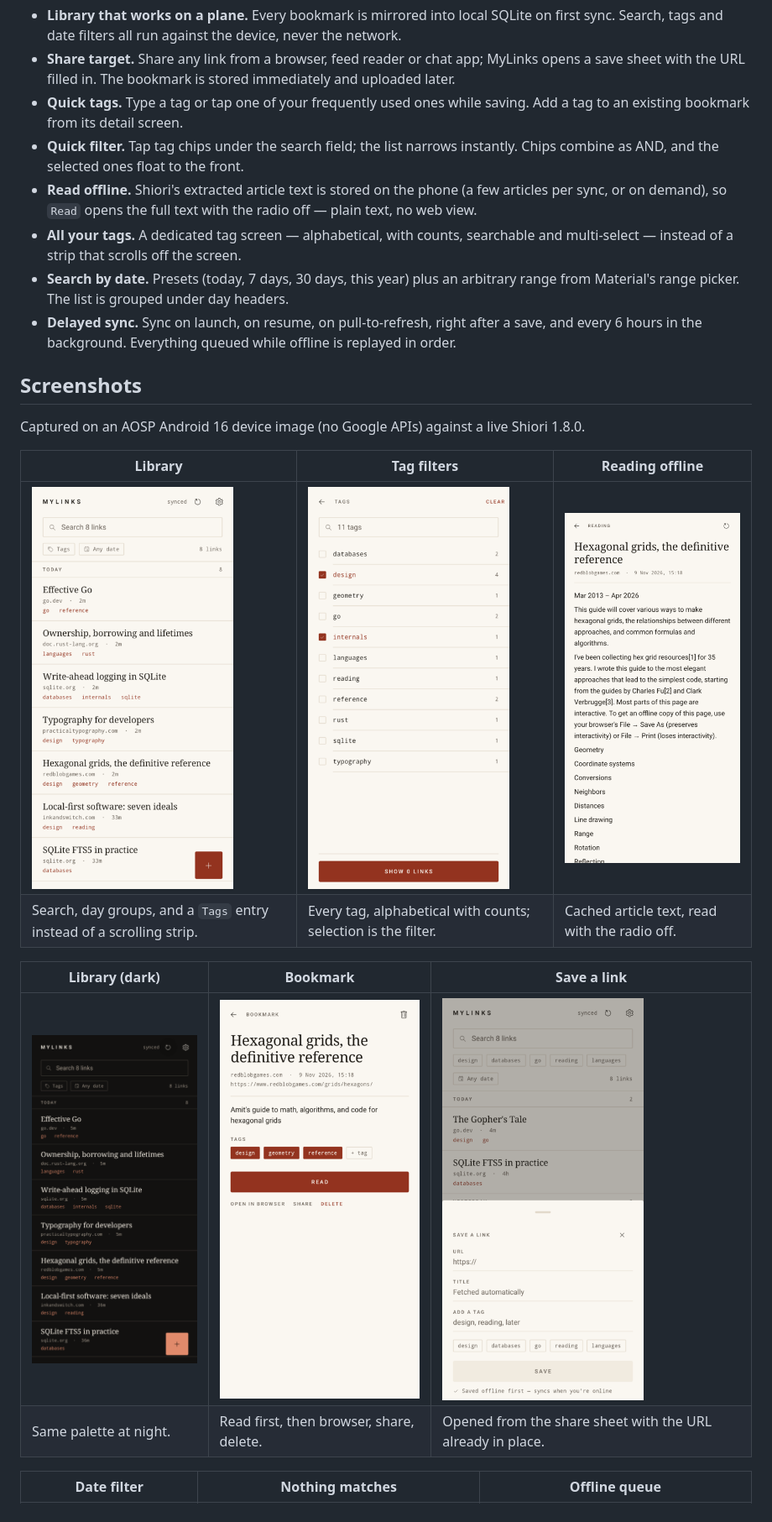
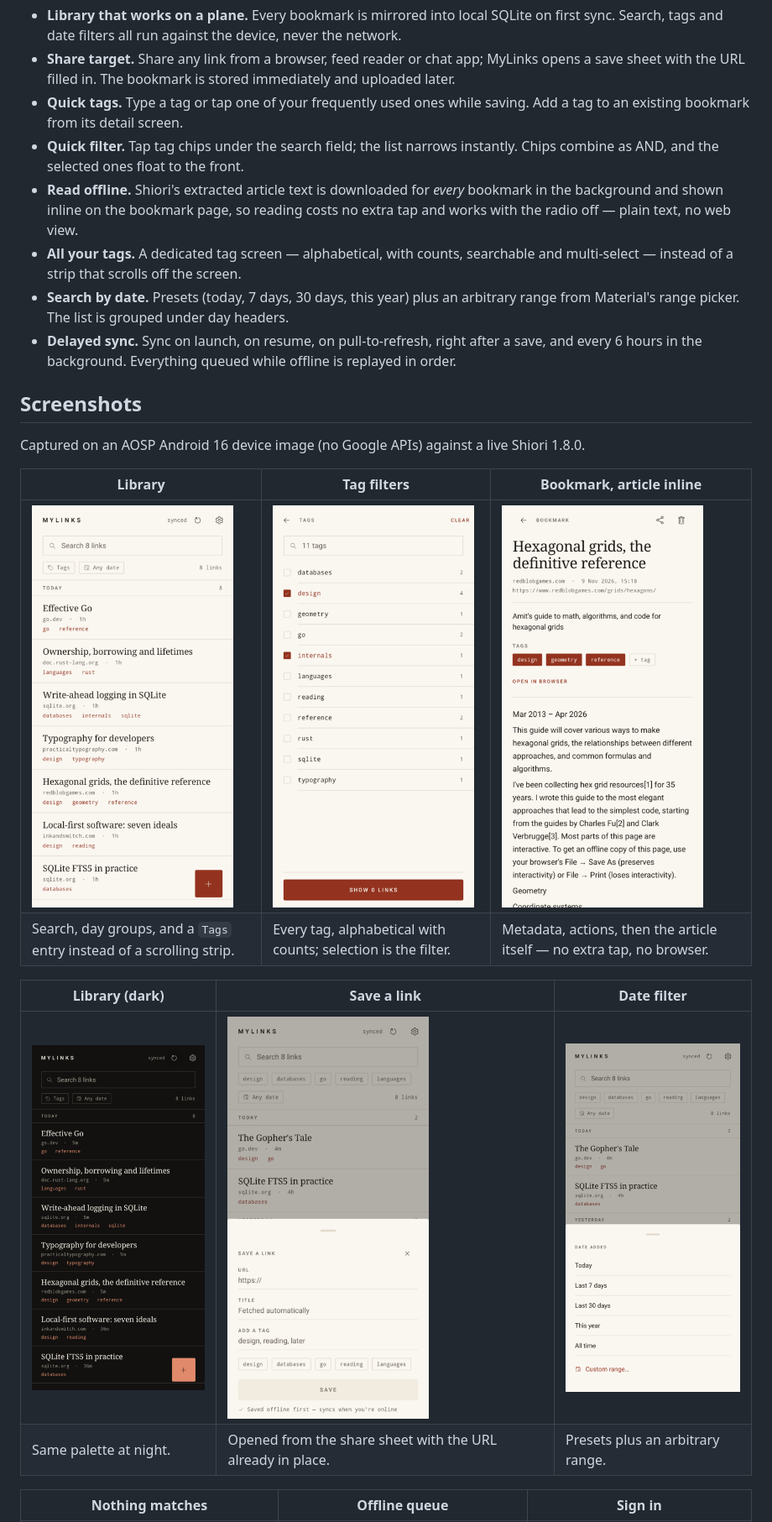
Before and after one commit to reddec/mylinks, a Markdown page: README.md, the part around one of its changes. Shown at 84% size. GitHub-like rendering; pictures changed too: docs/screenshots/detail.png, docs/screenshots/library.png, docs/screenshots/reader.png (deleted).

```diff
--- a/README.md
+++ b/README.md
@@ -17,8 +17,9 @@ shared with the web UI. No Google services, no analytics, no account beyond your
   existing bookmark from its detail screen.
 - **Quick filter.** Tap tag chips under the search field; the list narrows instantly. Chips
   combine as AND, and the selected ones float to the front.
-- **Read offline.** Shiori's extracted article text is stored on the phone (a few articles per
-  sync, or on demand), so `Read` opens the full text with the radio off — plain text, no web view.
+- **Read offline.** Shiori's extracted article text is downloaded for *every* bookmark in the
+  background and shown inline on the bookmark page, so reading costs no extra tap and works with
+  the radio off — plain text, no web view.
 - **All your tags.** A dedicated tag screen — alphabetical, with counts, searchable and
   multi-select — instead of a strip that scrolls off the screen.
 - **Search by date.** Presets (today, 7 days, 30 days, this year) plus an arbitrary range from
@@ -30,15 +31,15 @@ shared with the web UI. No Google services, no analytics, no account beyond your
 
 Captured on an AOSP Android 16 device image (no Google APIs) against a live Shiori 1.8.0.
 
-| Library | Tag filters | Reading offline |
+| Library | Tag filters | Bookmark, article inline |
 |---|---|---|
-| <img src="docs/screenshots/library.png" width="240" alt="Library with day groups"> | <img src="docs/screenshots/tags.png" width="240" alt="Tag screen with counts and multi-select"> | <img src="docs/screenshots/reader.png" width="240" alt="Reader showing cached article text in airplane mode"> |
-| Search, day groups, and a `Tags` entry instead of a scrolling strip. | Every tag, alphabetical with counts; selection is the filter. | Cached article text, read with the radio off. |
+| <img src="docs/screenshots/library.png" width="240" alt="Library with day groups"> | <img src="docs/screenshots/tags.png" width="240" alt="Tag screen with counts and multi-select"> | <img src="docs/screenshots/detail.png" width="240" alt="Bookmark page with the cached article text shown inline"> |
+| Search, day groups, and a `Tags` entry instead of a scrolling strip. | Every tag, alphabetical with counts; selection is the filter. | Metadata, actions, then the article itself — no extra tap, no browser. |
 
-| Library (dark) | Bookmark | Save a link |
+| Library (dark) | Save a link | Date filter |
 |---|---|---|
-| <img src="docs/screenshots/library-dark.png" width="240" alt="Library in dark mode"> | <img src="docs/screenshots/detail.png" width="240" alt="Bookmark detail with Read as the primary action"> | <img src="docs/screenshots/save-link.png" width="240" alt="Save-a-link sheet"> |
-| Same palette at night. | Read first, then browser, share, delete. | Opened from the share sheet with the URL already in place. |
+| <img src="docs/screenshots/library-dark.png" width="240" alt="Library in dark mode"> | <img src="docs/screenshots/save-link.png" width="240" alt="Save-a-link sheet"> | <img src="docs/screenshots/date-filter.png" width="240" alt="Date filter sheet"> |
+| Same palette at night. | Opened from the share sheet with the URL already in place. | Presets plus an arbitrary range. |
 
-| Date filter | Nothing matches | Offline queue |
+| Nothing matches | Offline queue | Sign in |
 |---|---|---|
```
Also changed, not shown: other parts of README.md (+7 -10 lines), 8 other files.
